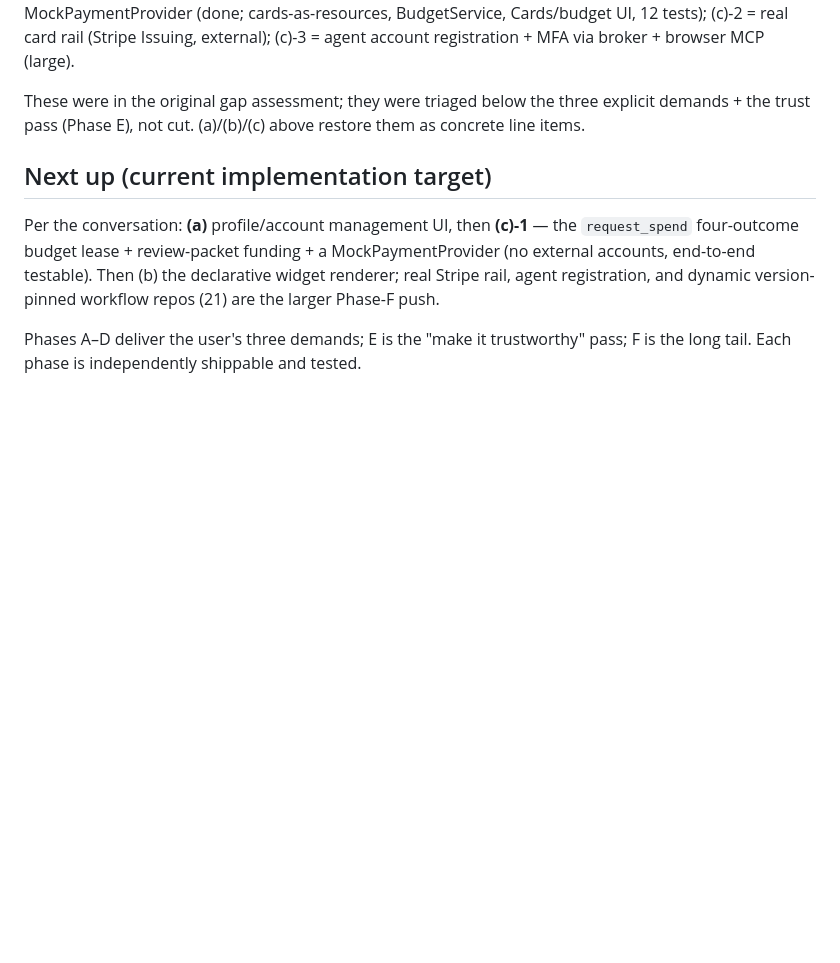
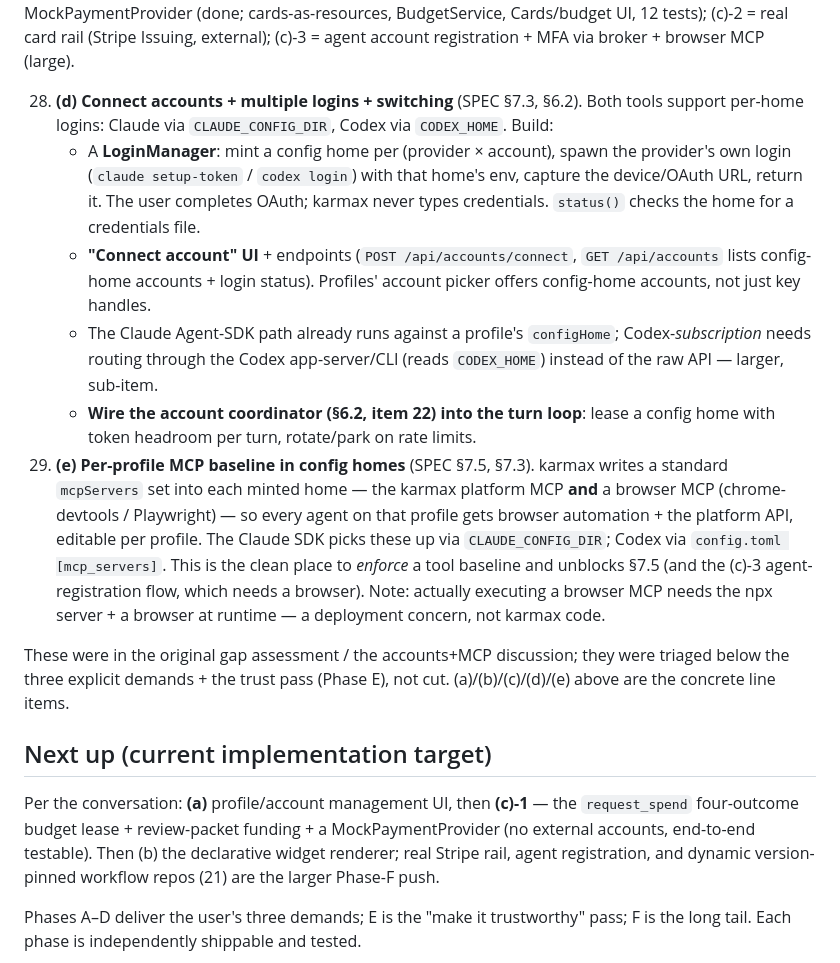
Before and after one commit to abhimanyupallavisudhir/karmax, a Markdown page: PLAN.md, the part around the change. Rendered like a GitHub page; blank space fills up the shorter version.

Commit message:
PLAN: add (d) connect accounts/multi-login/switching + (e) per-profile MCP baseline
Co-Authored-By: Claude Opus 4.8 <noreply@anthropic.com>

```diff
--- a/PLAN.md
+++ b/PLAN.md
@@ -146,9 +146,35 @@ input — one model, not two.
       Cards/budget UI, 12 tests); (c)-2 = real card rail (Stripe Issuing, external);
       (c)-3 = agent account registration + MFA via broker + browser MCP (large).
 
-These were in the original gap assessment; they were triaged below the three
-explicit demands + the trust pass (Phase E), not cut. (a)/(b)/(c) above restore
-them as concrete line items.
+28. **(d) Connect accounts + multiple logins + switching** (SPEC §7.3, §6.2). Both
+    tools support per-home logins: Claude via `CLAUDE_CONFIG_DIR`, Codex via
+    `CODEX_HOME`. Build:
+    - A **LoginManager**: mint a config home per (provider × account), spawn the
+      provider's own login (`claude setup-token` / `codex login`) with that home's
+      env, capture the device/OAuth URL, return it. The user completes OAuth;
+      karmax never types credentials. `status()` checks the home for a credentials
+      file.
+    - **"Connect account" UI** + endpoints (`POST /api/accounts/connect`,
+      `GET /api/accounts` lists config-home accounts + login status). Profiles'
+      account picker offers config-home accounts, not just key handles.
+    - The Claude Agent-SDK path already runs against a profile's `configHome`;
+      Codex-*subscription* needs routing through the Codex app-server/CLI (reads
+      `CODEX_HOME`) instead of the raw API — larger, sub-item.
+    - **Wire the account coordinator (§6.2, item 22) into the turn loop**: lease a
+      config home with token headroom per turn, rotate/park on rate limits.
+29. **(e) Per-profile MCP baseline in config homes** (SPEC §7.5, §7.3). karmax
+    writes a standard `mcpServers` set into each minted home — the karmax platform
+    MCP **and** a browser MCP (chrome-devtools / Playwright) — so every agent on
+    that profile gets browser automation + the platform API, editable per profile.
+    The Claude SDK picks these up via `CLAUDE_CONFIG_DIR`; Codex via
+    `config.toml [mcp_servers]`. This is the clean place to *enforce* a tool
+    baseline and unblocks §7.5 (and the (c)-3 agent-registration flow, which needs
+    a browser). Note: actually executing a browser MCP needs the npx server +
+    a browser at runtime — a deployment concern, not karmax code.
+
+These were in the original gap assessment / the accounts+MCP discussion; they were
+triaged below the three explicit demands + the trust pass (Phase E), not cut.
+(a)/(b)/(c)/(d)/(e) above are the concrete line items.
 
 ## Next up (current implementation target)
 
```
